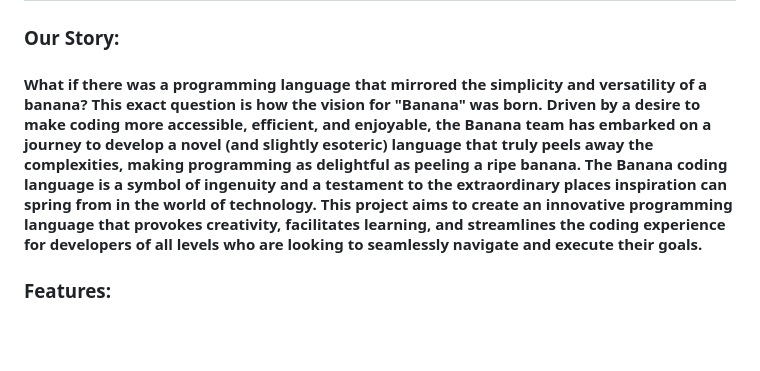
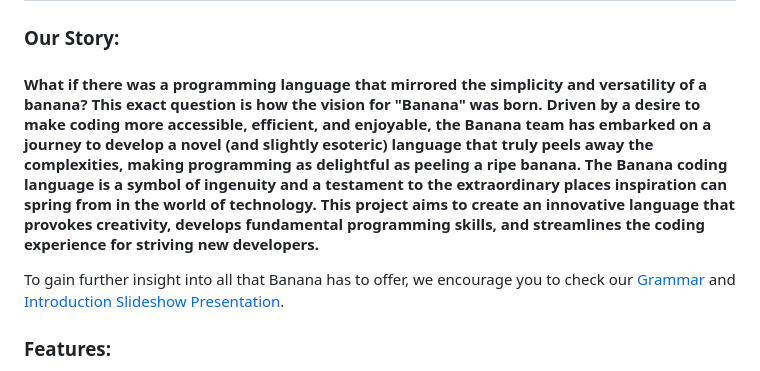
Before and after one commit to breeatoomey/Banana, a Markdown page: README.md, the part around the change. Rendered like a GitHub page; blank space fills up the shorter version.

Commit message:
Update README.md
Adding links to Grammar and Slideshow

```diff
--- a/README.md
+++ b/README.md
@@ -4,7 +4,9 @@
 
 ### Our Story:
 
-#### What if there was a programming language that mirrored the simplicity and versatility of a banana? This exact question is how the vision for "Banana" was born. Driven by a desire to make coding more accessible, efficient, and enjoyable, the Banana team has embarked on a journey to develop a novel (and slightly esoteric) language that truly peels away the complexities, making programming as delightful as peeling a ripe banana. The Banana coding language is a symbol of ingenuity and a testament to the extraordinary places inspiration can spring from in the world of technology. This project aims to create an innovative programming language that provokes creativity, facilitates learning, and streamlines the coding experience for developers of all levels who are looking to seamlessly navigate and execute their goals.
+#### What if there was a programming language that mirrored the simplicity and versatility of a banana? This exact question is how the vision for "Banana" was born. Driven by a desire to make coding more accessible, efficient, and enjoyable, the Banana team has embarked on a journey to develop a novel (and slightly esoteric) language that truly peels away the complexities, making programming as delightful as peeling a ripe banana. The Banana coding language is a symbol of ingenuity and a testament to the extraordinary places inspiration can spring from in the world of technology.  This project aims to create an innovative language that provokes creativity, develops fundamental programming skills, and streamlines the coding experience for striving new developers.
+
+To gain further insight into all that Banana has to offer, we encourage you to check our [Grammar](./src/banana.ohm) and [Introduction Slideshow Presentation](https://docs.google.com/presentation/d/1YpoADJYiS257-XRT7TDhop7ymTPCPcIxw2VfA3kvUsY/edit?usp=sharing).
 
 ### Features:
 
```
